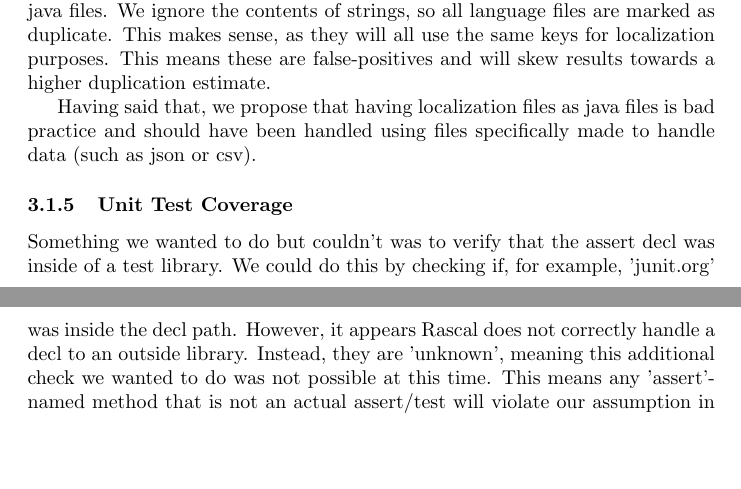
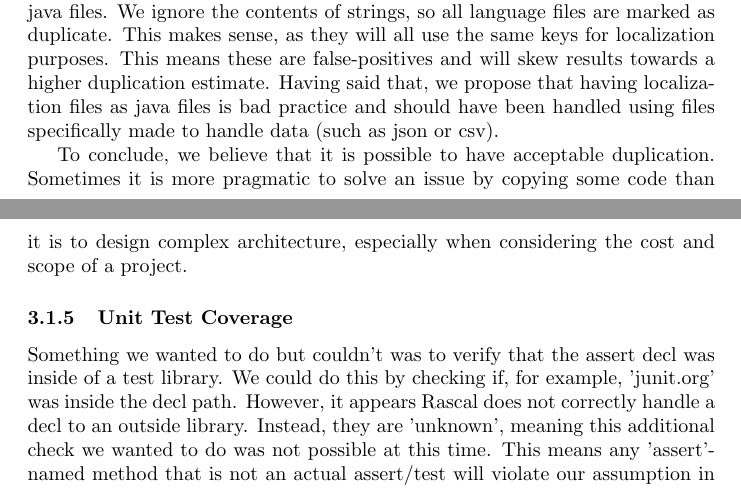
Before and after one commit to Basvdlouw/rascal-assignment, a LaTeX document (report/verslag.tex): two parts of pages 13 and 14 of 19, joined at a grey line, cut so that both start at the same text, the shorter picture padded with empty space. Compiled offline with pdfLaTeX.

Commit message:
Rewrote some parts

```diff
--- a/report/verslag.tex
+++ b/report/verslag.tex
@@ -527,9 +529,9 @@ There are likely cleaner ways to handle code such as this (because admittedly, i
 
 For the example method above, though, the getValue() and null-check segment could have been split into a different method - so in this case, we are fine marking it as duplicate.
 
-More false-positives happen especially when dealing with localization. SmallSQL, for example, contains a localization template and 3 language files, all as java files. We ignore the contents of strings, so all language files are marked as duplicate. This makes sense, as they will all use the same keys for localization purposes. This means these are false-positives and will skew results towards a higher duplication estimate.
+More false-positives happen especially when dealing with localization. SmallSQL, for example, contains a localization template and 3 language files, all as java files. We ignore the contents of strings, so all language files are marked as duplicate. This makes sense, as they will all use the same keys for localization purposes. This means these are false-positives and will skew results towards a higher duplication estimate. Having said that, we propose that having localization files as java files is bad practice and should have been handled using files specifically made to handle data (such as json or csv).
 
-Having said that, we propose that having localization files as java files is bad practice and should have been handled using files specifically made to handle data (such as json or csv).
+To conclude, we believe that it is possible to have acceptable duplication. Sometimes it is more pragmatic to solve an issue by copying some code than it is to design complex architecture, especially when considering the cost and scope of a project.
 
 \subsubsection{Unit Test Coverage}
 Something we wanted to do but couldn't was to verify that the assert decl was inside of a test library. We could do this by checking if, for example, 'junit.org' was inside the decl path. However, it appears Rascal does not correctly handle a decl to an outside library. Instead, they are 'unknown', meaning this additional check we wanted to do was not possible at this time. This means any 'assert'-named method that is not an actual assert/test will violate our assumption in \ref{assumetests} but will not be caught. This means it will count as a test method and could skew results towards a higher coverage.
```
Also changed, not shown: report/verslag.tex (4 more changed lines).
